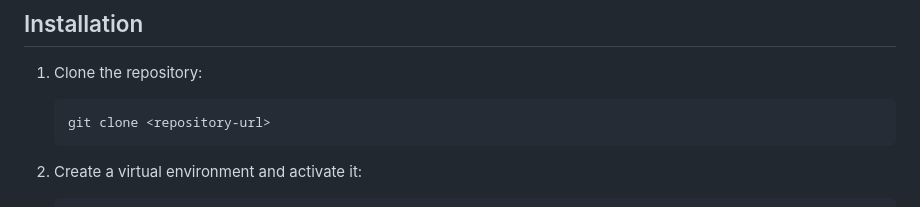
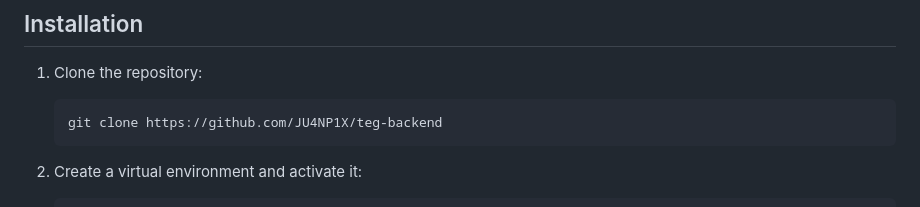
Before and after one commit to JU4NP1X/teg-backend, a Markdown page: README.md, the part around the change. Drawn GitHub-style.

Commit message:
corregido markdown

````diff
--- a/README.md
+++ b/README.md
@@ -11,7 +11,7 @@ This guide will walk you through the steps to set up and launch your Django back
 1. Clone the repository:
 
    ```shell
-   git clone <repository-url>
+   git clone https://github.com/JU4NP1X/teg-backend
    ```
 
 2. Create a virtual environment and activate it:
````
